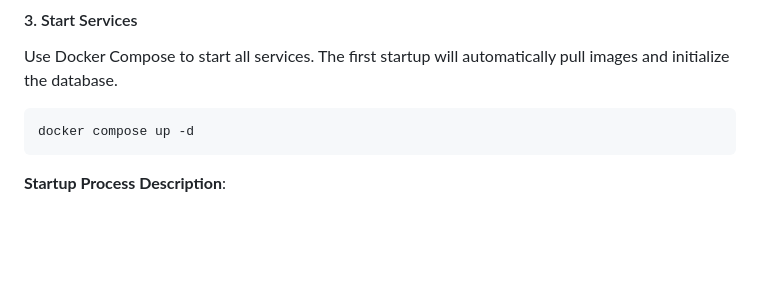
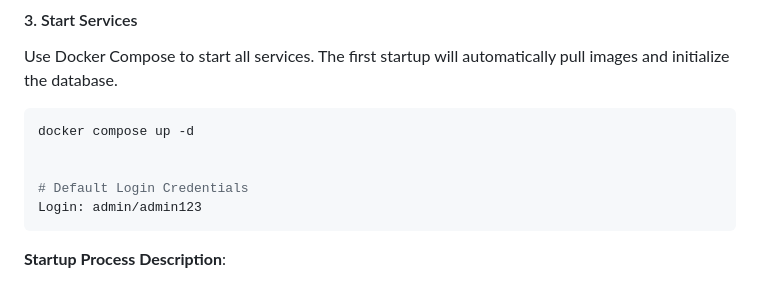
Before and after one commit to Kymo-MCP/mcpcan-deploy, a Markdown page: README.md, the part around the change. Rendered like a GitHub page; blank space fills up the shorter version.

Commit message:
docs: Add demo site login credentials to the README

````diff
--- a/README.md
+++ b/README.md
@@ -75,6 +75,10 @@ Use Docker Compose to start all services. The first startup will automatically p
 
 ```bash
 docker compose up -d
+
+
+# Default Login Credentials
+Login: admin/admin123
 ```
 
 **Startup Process Description**:
````
Also changed, not shown: README_ZH.md (+3 -0 lines).
